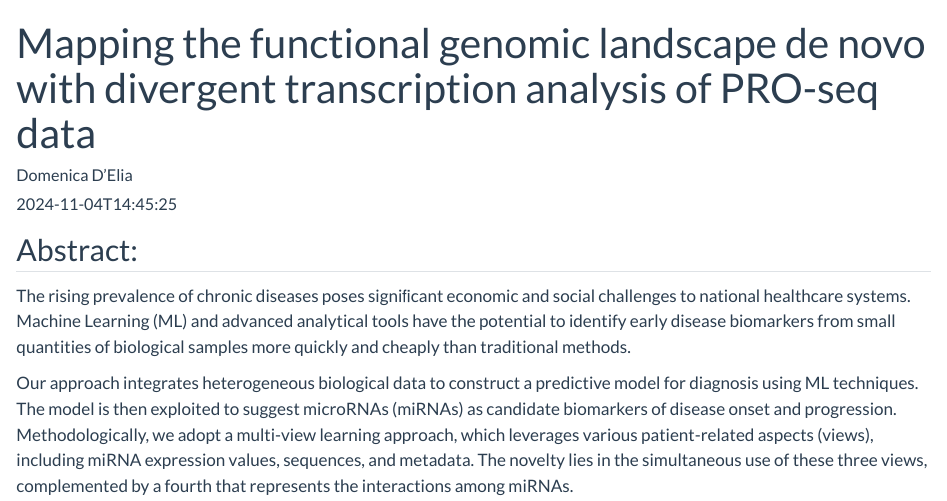
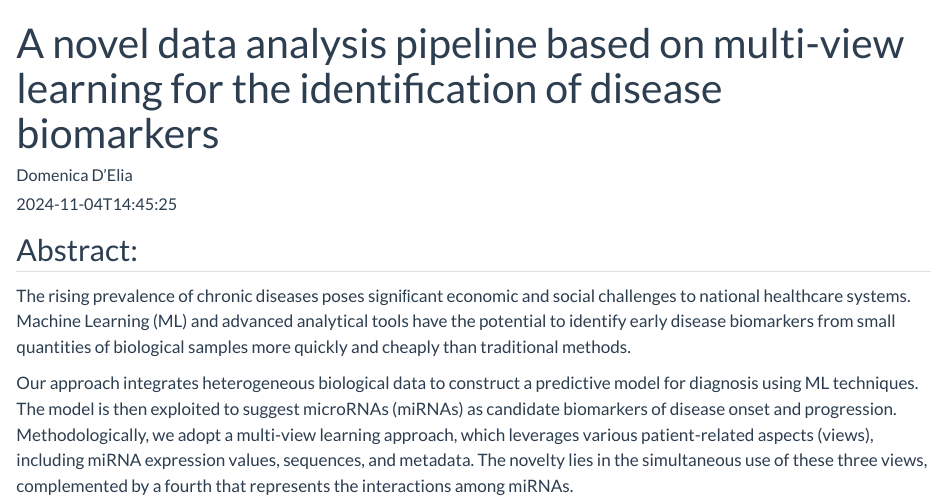
Before and after one commit to SBW2024/abstracts_quarto, a Quarto document (poster_abstracts/p25/index.qmd): the page in a window 1100 px wide, from its top. Rendered offline with R 4.5, knitr and Pandoc in place of Quarto, with nearby package versions.

Commit message:
corrected poster title

```diff
--- a/poster_abstracts/p25/index.qmd
+++ b/poster_abstracts/p25/index.qmd
@@ -1,5 +1,5 @@
 ---
-title: "Mapping the functional genomic landscape de novo with divergent transcription analysis of PRO-seq data"
+title: "A novel data analysis pipeline based on multi-view learning for the identification of disease biomarkers"
 author: "Domenica D'Elia"
 authors:
   - name: Domenica D'Elia
```
